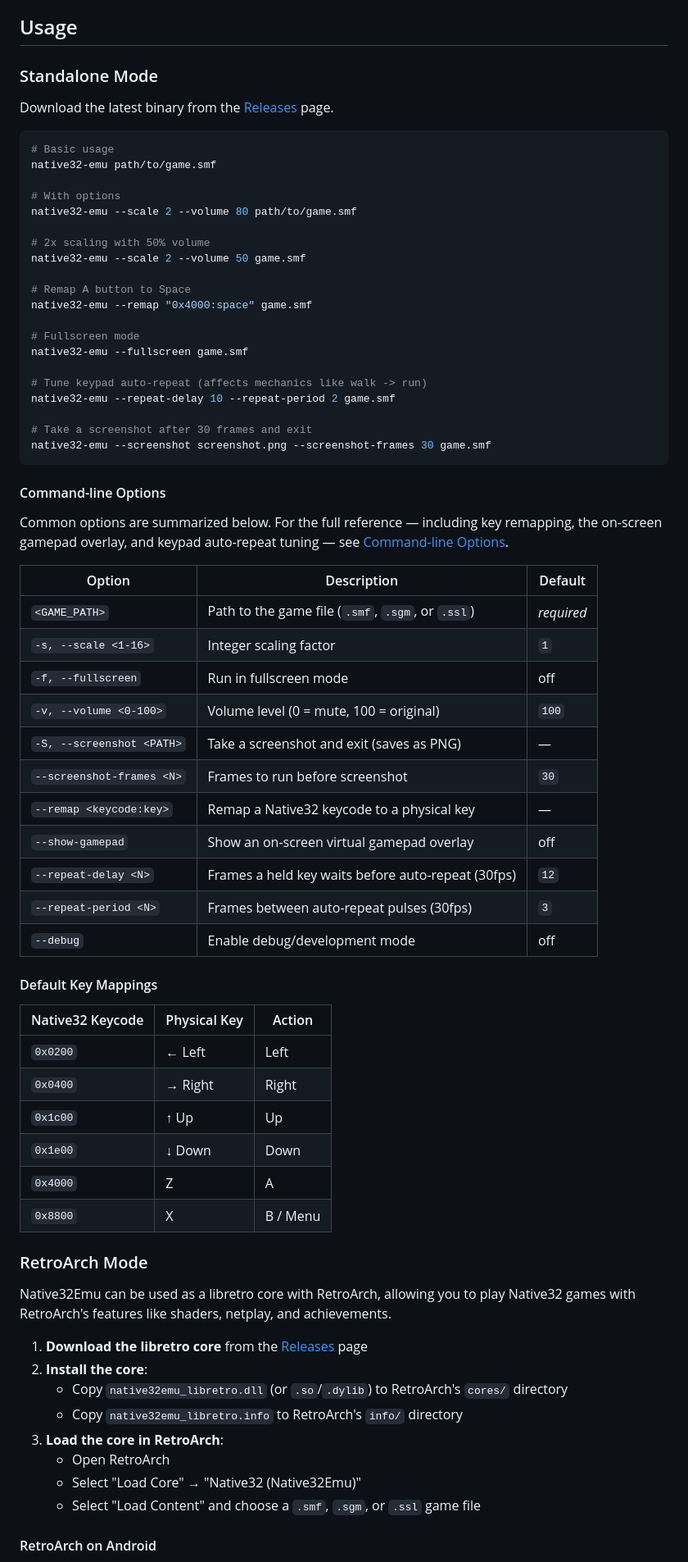
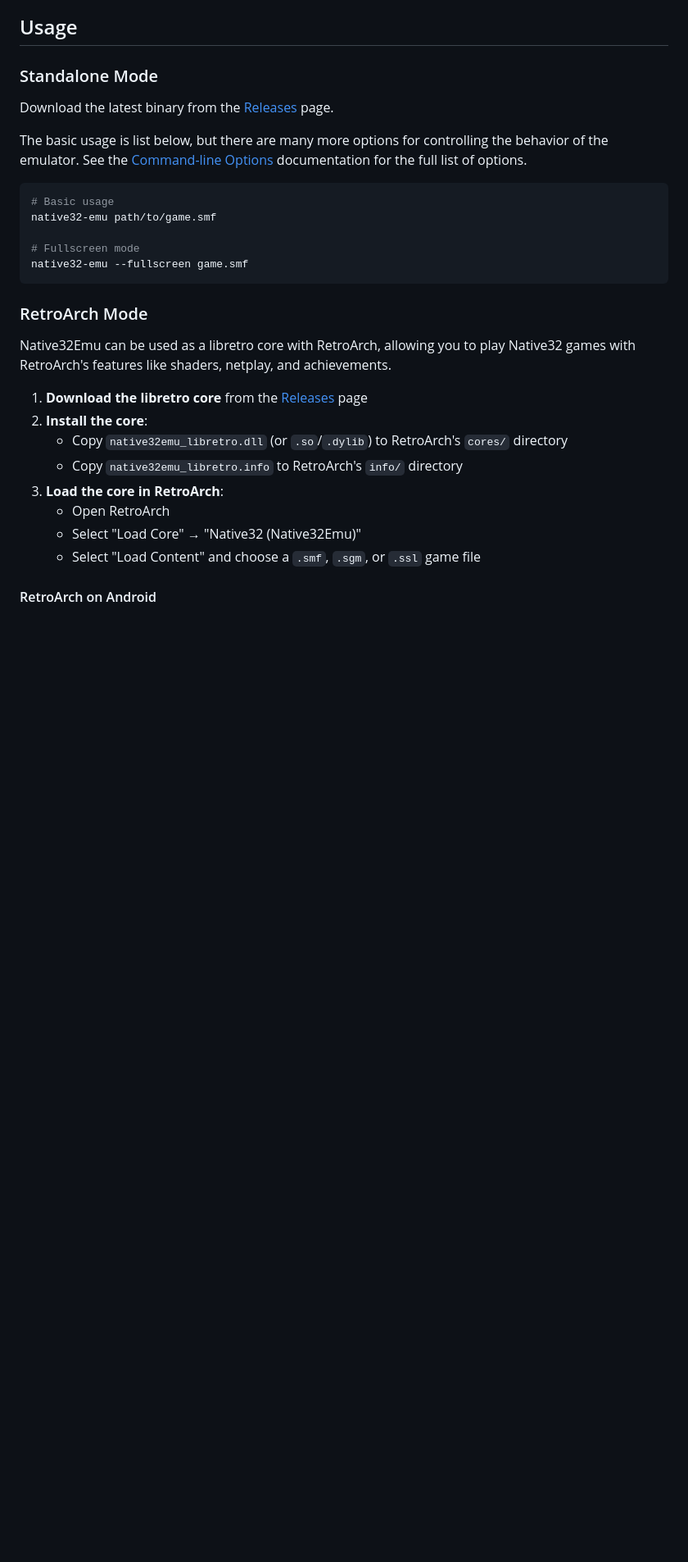
Before and after one commit to jiangxincode/Native32Emu, a Markdown page: README.md, the part around the change. Shown at 82% size. GitHub-like rendering; blank space fills up the shorter version.

Commit message:
docs: update README CLI description

````diff
--- a/README.md
+++ b/README.md
@@ -33,59 +33,15 @@ Native32 is a game format developed by Sunplus for DVD player and TV chipsets (c
 
 Download the latest binary from the [Releases](https://github.com/jiangxincode/Native32Emu/releases) page.
 
+The basic usage is list below, but there are many more options for controlling the behavior of the emulator. See the [Command-line Options](docs/CLI-Options.md) documentation for the full list of options.
+
 ```bash
 # Basic usage
 native32-emu path/to/game.smf
 
-# With options
-native32-emu --scale 2 --volume 80 path/to/game.smf
-
-# 2x scaling with 50% volume
-native32-emu --scale 2 --volume 50 game.smf
-
-# Remap A button to Space
-native32-emu --remap "0x4000:space" game.smf
-
 # Fullscreen mode
 native32-emu --fullscreen game.smf
-
-# Tune keypad auto-repeat (affects mechanics like walk -> run)
-native32-emu --repeat-delay 10 --repeat-period 2 game.smf
-
-# Take a screenshot after 30 frames and exit
-native32-emu --screenshot screenshot.png --screenshot-frames 30 game.smf
 ```
-
-#### Command-line Options
-
-Common options are summarized below. For the full reference — including key
-remapping, the on-screen gamepad overlay, and keypad auto-repeat tuning — see
-[Command-line Options](docs/CLI-Options.md).
-
-| Option | Description | Default |
-|---|---|---|
-| `<GAME_PATH>` | Path to the game file (`.smf`, `.sgm`, or `.ssl`) | *required* |
-| `-s, --scale <1-16>` | Integer scaling factor | `1` |
-| `-f, --fullscreen` | Run in fullscreen mode | off |
-| `-v, --volume <0-100>` | Volume level (0 = mute, 100 = original) | `100` |
-| `-S, --screenshot <PATH>` | Take a screenshot and exit (saves as PNG) | — |
-| `--screenshot-frames <N>` | Frames to run before screenshot | `30` |
-| `--remap <keycode:key>` | Remap a Native32 keycode to a physical key | — |
-| `--show-gamepad` | Show an on-screen virtual gamepad overlay | off |
-| `--repeat-delay <N>` | Frames a held key waits before auto-repeat (30fps) | `12` |
-| `--repeat-period <N>` | Frames between auto-repeat pulses (30fps) | `3` |
-| `--debug` | Enable debug/development mode | off |
-
-#### Default Key Mappings
-
-| Native32 Keycode | Physical Key | Action |
-|---|---|---|
-| `0x0200` | ← Left | Left |
-| `0x0400` | → Right | Right |
-| `0x1c00` | ↑ Up | Up |
-| `0x1e00` | ↓ Down | Down |
-| `0x4000` | Z | A |
-| `0x8800` | X | B / Menu |
 
 ### RetroArch Mode
 
````
